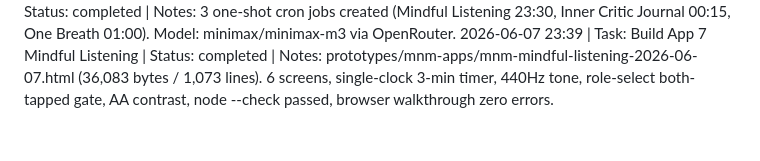
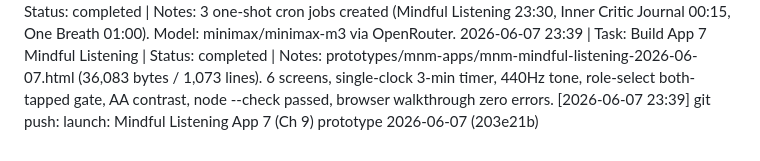
Before and after one commit to KythornAi/Theo, a Markdown page: THEO_RUNLOG.md, the part around the change. GitHub-like rendering.

Commit message:
chore: log Mindful Listening build push 2026-06-07

```diff
--- a/THEO_RUNLOG.md
+++ b/THEO_RUNLOG.md
@@ -97,3 +97,4 @@
 2026-06-07 23:14 | Task: SOUL.md v6.0 re-read | Status: completed | Notes: SOUL.md v6.0 re-read and acknowledged. New Stance section, §25 reframed, §47-49 added.
 2026-06-07 23:14 | Task: Schedule 3 MNM companion app builds | Status: completed | Notes: 3 one-shot cron jobs created (Mindful Listening 23:30, Inner Critic Journal 00:15, One Breath 01:00). Model: minimax/minimax-m3 via OpenRouter.
 2026-06-07 23:39 | Task: Build App 7 Mindful Listening | Status: completed | Notes: prototypes/mnm-apps/mnm-mindful-listening-2026-06-07.html (36,083 bytes / 1,073 lines). 6 screens, single-clock 3-min timer, 440Hz tone, role-select both-tapped gate, AA contrast, node --check passed, browser walkthrough zero errors.
+[2026-06-07 23:39] git push: launch: Mindful Listening App 7 (Ch 9) prototype 2026-06-07 (203e21b)
```
